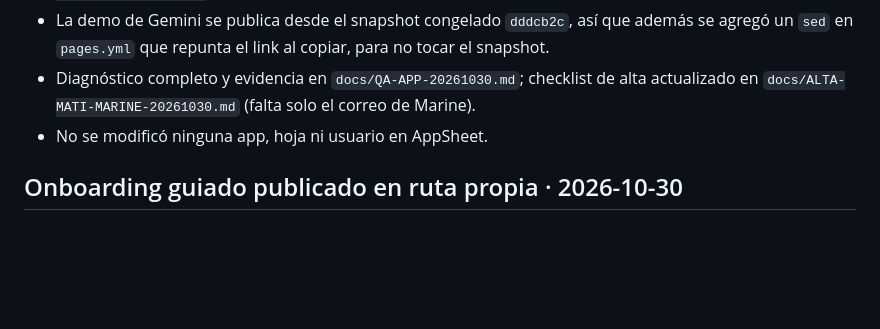
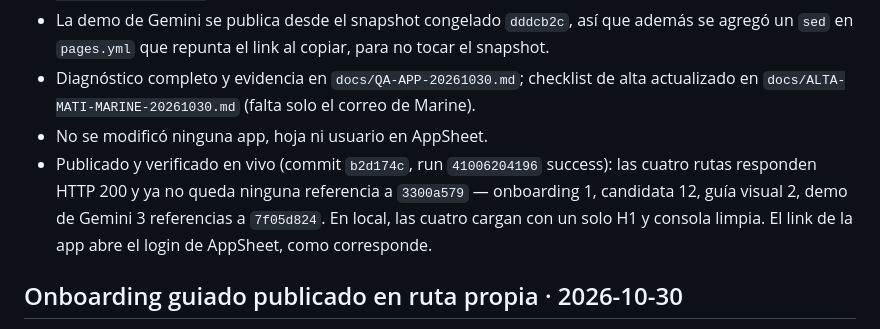
Before and after one commit to facundocapello-blip/henris-gallery-experience, a Markdown page: PROJECT_STATUS.md, the part around the change. GitHub-like rendering; blank space fills up the shorter version.

Commit message:
Docs: verificacion en vivo del repunte a 7f05d824
Run 41006204196 success: las cuatro rutas 200 y sin referencias a la app de staging.

```diff
--- a/PROJECT_STATUS.md
+++ b/PROJECT_STATUS.md
@@ -7,6 +7,7 @@
 - La demo de Gemini se publica desde el snapshot congelado `dddcb2c`, así que además se agregó un `sed` en `pages.yml` que repunta el link al copiar, para no tocar el snapshot.
 - Diagnóstico completo y evidencia en `docs/QA-APP-20261030.md`; checklist de alta actualizado en `docs/ALTA-MATI-MARINE-20261030.md` (falta solo el correo de Marine).
 - No se modificó ninguna app, hoja ni usuario en AppSheet.
+- Publicado y verificado en vivo (commit `b2d174c`, run `41006204196` success): las cuatro rutas responden HTTP 200 y ya no queda ninguna referencia a `3300a579` — onboarding 1, candidata 12, guía visual 2, demo de Gemini 3 referencias a `7f05d824`. En local, las cuatro cargan con un solo H1 y consola limpia. El link de la app abre el login de AppSheet, como corresponde.
 
 ## Onboarding guiado publicado en ruta propia · 2026-10-30
 
```
Also changed, not shown: ESTADO.md (+1 -1 lines).
